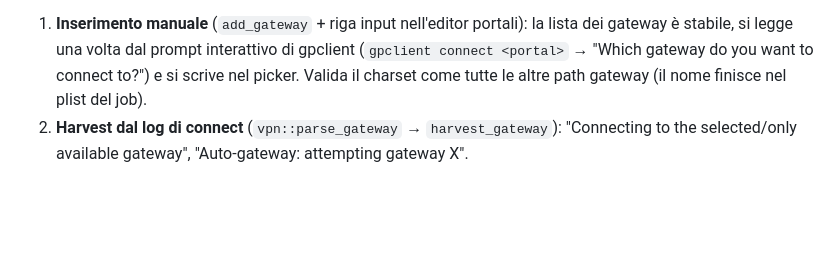
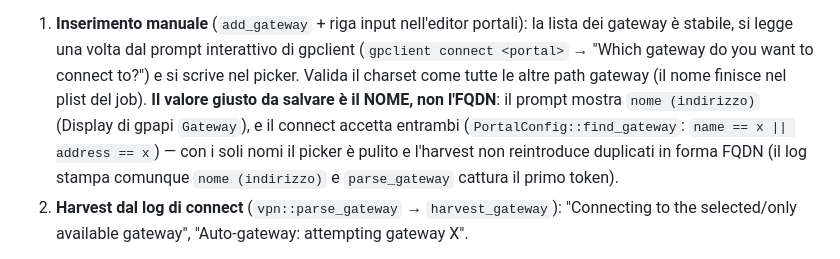
Before and after one commit to kidgvbs/gp-bar, a Markdown page: RECAP.md, the part around the change. GitHub-like rendering; blank space fills up the shorter version.

Commit message:
docs: gateway picker contract — store the gateway NAME
gpclient's find_gateway accepts name or address, and the interactive
prompt displays 'name (address)': the picker stores the name (and the
log harvest captures the first token, which is the name), so the list
stays clean without FQDN duplicates.

```diff
--- a/RECAP.md
+++ b/RECAP.md
@@ -91,6 +91,7 @@ Comandi IPC: `get_state`, `get_panel_effect`, `get_config`, `get_versions`, `add
 **Gateway nel picker** — come si riempie la lista, in ordine di affidabilità:
 
 1. **Inserimento manuale** (`add_gateway` + riga input nell'editor portali): la lista dei gateway è stabile, si legge una volta dal prompt interattivo di gpclient (`gpclient connect <portal>` → "Which gateway do you want to connect to?") e si scrive nel picker. Valida il charset come tutte le altre path gateway (il nome finisce nel plist del job).
+   **Il valore giusto da salvare è il NOME, non l'FQDN**: il prompt mostra `nome (indirizzo)` (Display di gpapi `Gateway`), e il connect accetta entrambi (`PortalConfig::find_gateway`: `name == x || address == x`) — con i soli nomi il picker è pulito e l'harvest non reintroduce duplicati in forma FQDN (il log stampa comunque `nome (indirizzo)` e `parse_gateway` cattura il primo token).
 2. **Harvest dal log di connect** (`vpn::parse_gateway` → `harvest_gateway`): "Connecting to the selected/only available gateway", "Auto-gateway: attempting gateway X".
 
 Il tentativo di **lista completa pre-connect via cookie** (commit 8475510: `gp-admin show-cookie` + replica della `POST /global-protect/getconfig.esp` in `portal_config.rs`) è stato **rimosso** dopo la verifica empirica: il portale reale è a password (prelogin "Enter login credentials", panos-version 1) e rifiuta la getconfig senza la password vera (`512 auth-failed-password-empty`) — GP Bar per design non tocca credenziali. Il cookie cache serve solo al re-auth del **gateway** (login diretto `ssl-vpn/getconfig.esp`, come mostra il log di connect), non al portale. Considerazione operativa maturata sul campo: ripetuti tentativi di auth falliti contro il portale (dall'app a ogni apertura del pannello, e dai probe di debug) hanno plausibilmente contribuito a invalidazioni di sessione durante i connect — la classe di rischio è stata eliminata togliendo del tutto la replica di rete.
```
